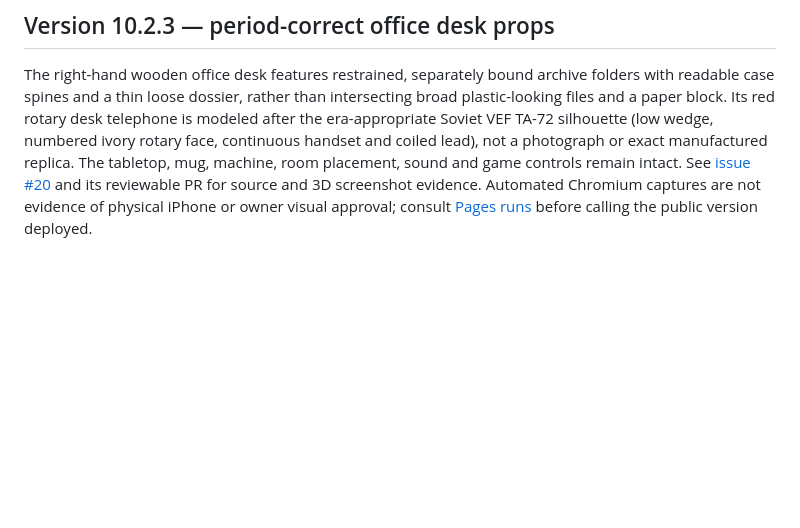
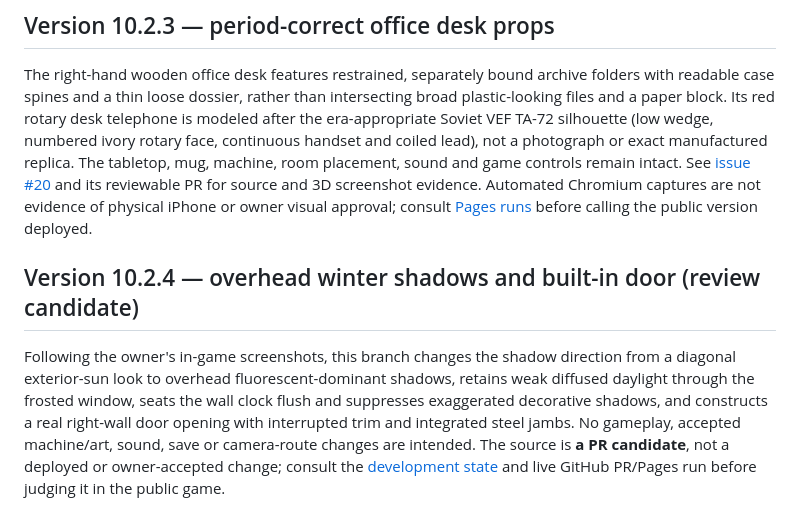
Before and after one commit to joedoragon-glitch/byurokyadt-1, a Markdown page: README.md, the part around the change. Rendered like a GitHub page; blank space fills up the shorter version.

Commit message:
Align 10.2.4 offline shell and document the winter-lighting/door correction

```diff
--- a/README.md
+++ b/README.md
@@ -93,3 +93,7 @@ The full `npm test` command runs the documented Node and Chromium regression sui
 ## Version 10.2.3 — period-correct office desk props
 
 The right-hand wooden office desk features restrained, separately bound archive folders with readable case spines and a thin loose dossier, rather than intersecting broad plastic-looking files and a paper block. Its red rotary desk telephone is modeled after the era-appropriate Soviet VEF TA-72 silhouette (low wedge, numbered ivory rotary face, continuous handset and coiled lead), not a photograph or exact manufactured replica. The tabletop, mug, machine, room placement, sound and game controls remain intact. See [issue #20](https://github.com/joedoragon-glitch/byurokyadt-1/issues/20) and its reviewable PR for source and 3D screenshot evidence. Automated Chromium captures are not evidence of physical iPhone or owner visual approval; consult [Pages runs](https://github.com/joedoragon-glitch/byurokyadt-1/actions/workflows/pages.yml) before calling the public version deployed.
+
+## Version 10.2.4 — overhead winter shadows and built-in door (review candidate)
+
+Following the owner's in-game screenshots, this branch changes the shadow direction from a diagonal exterior-sun look to overhead fluorescent-dominant shadows, retains weak diffused daylight through the frosted window, seats the wall clock flush and suppresses exaggerated decorative shadows, and constructs a real right-wall door opening with interrupted trim and integrated steel jambs. No gameplay, accepted machine/art, sound, save or camera-route changes are intended. The source is **a PR candidate**, not a deployed or owner-accepted change; consult the [development state](docs/DEVELOPMENT_STATE.md) and live GitHub PR/Pages run before judging it in the public game.
```
